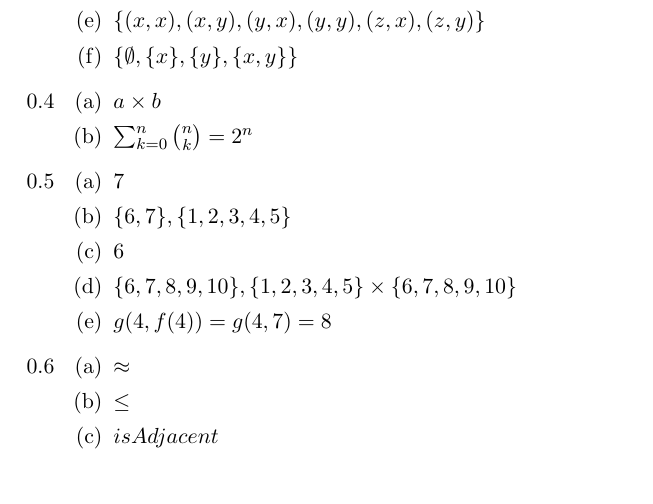
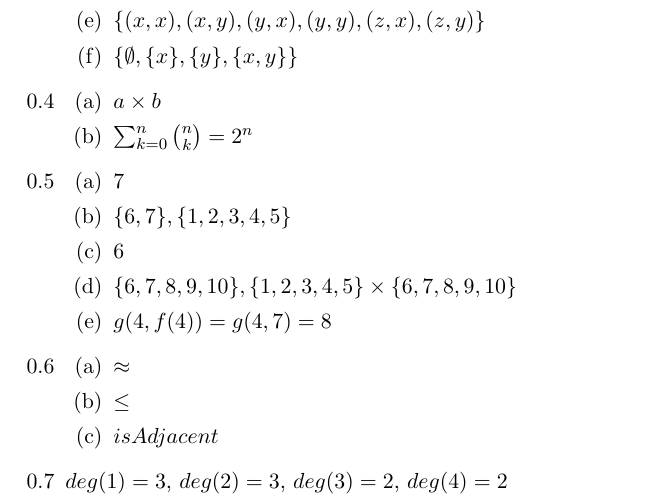
Before and after one commit to ldlh704/sipser, a LaTeX document (chap_0.tex): part of the page, cut so that both start at the same text. Compiled offline with pdfLaTeX.

Commit message:
Add exercise 0.7

```diff
--- a/chap_0.tex
+++ b/chap_0.tex
@@ -57,6 +57,7 @@
     \item $\leq$
     \item $isAdjacent$
   \end{enumerate}
+  \item $deg(1)=3$, $deg(2)=3$, $deg(3)=2$, $deg(4)=2$
 \end{enumerate}
 
 \end{document}
```
